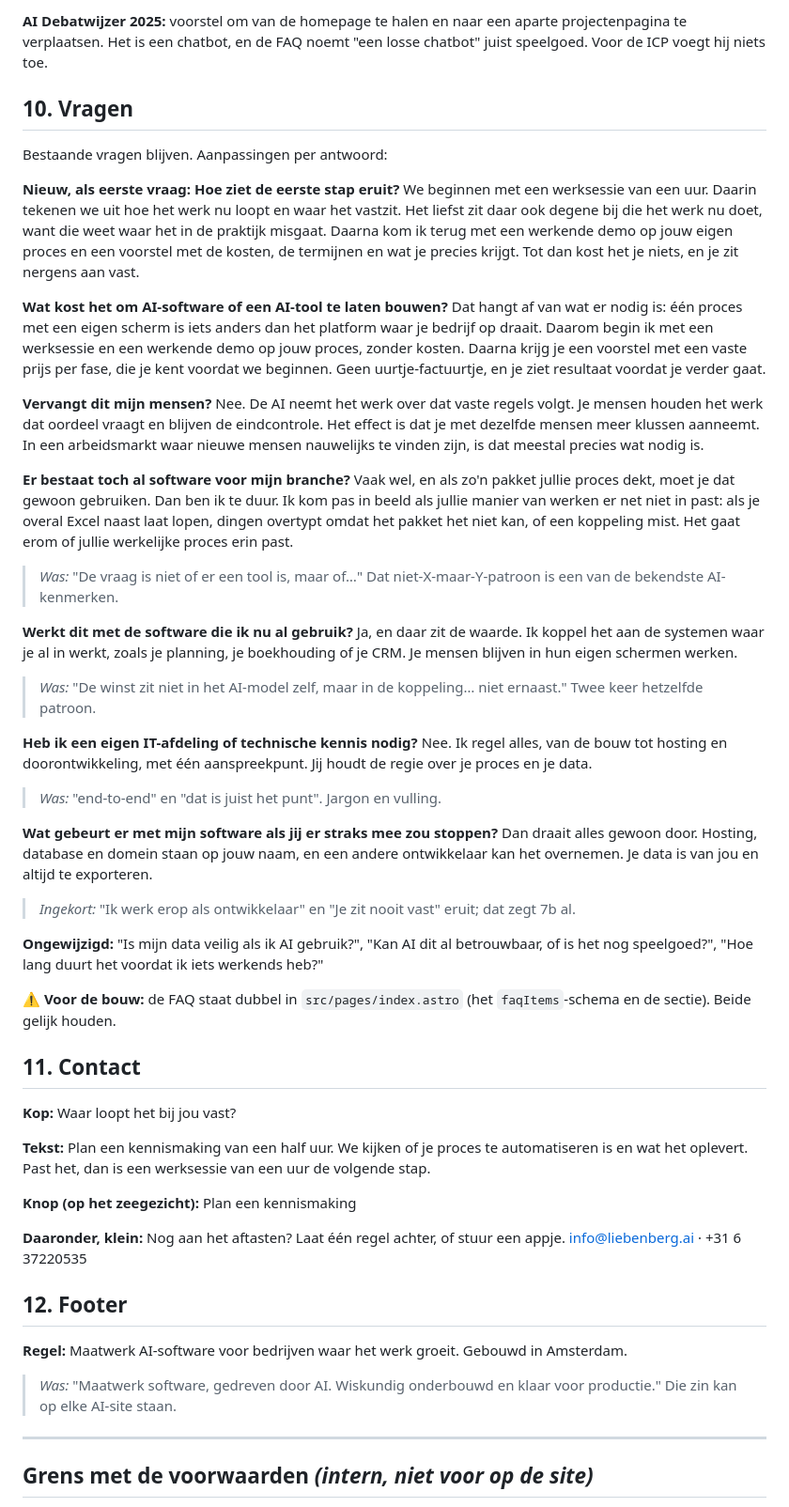
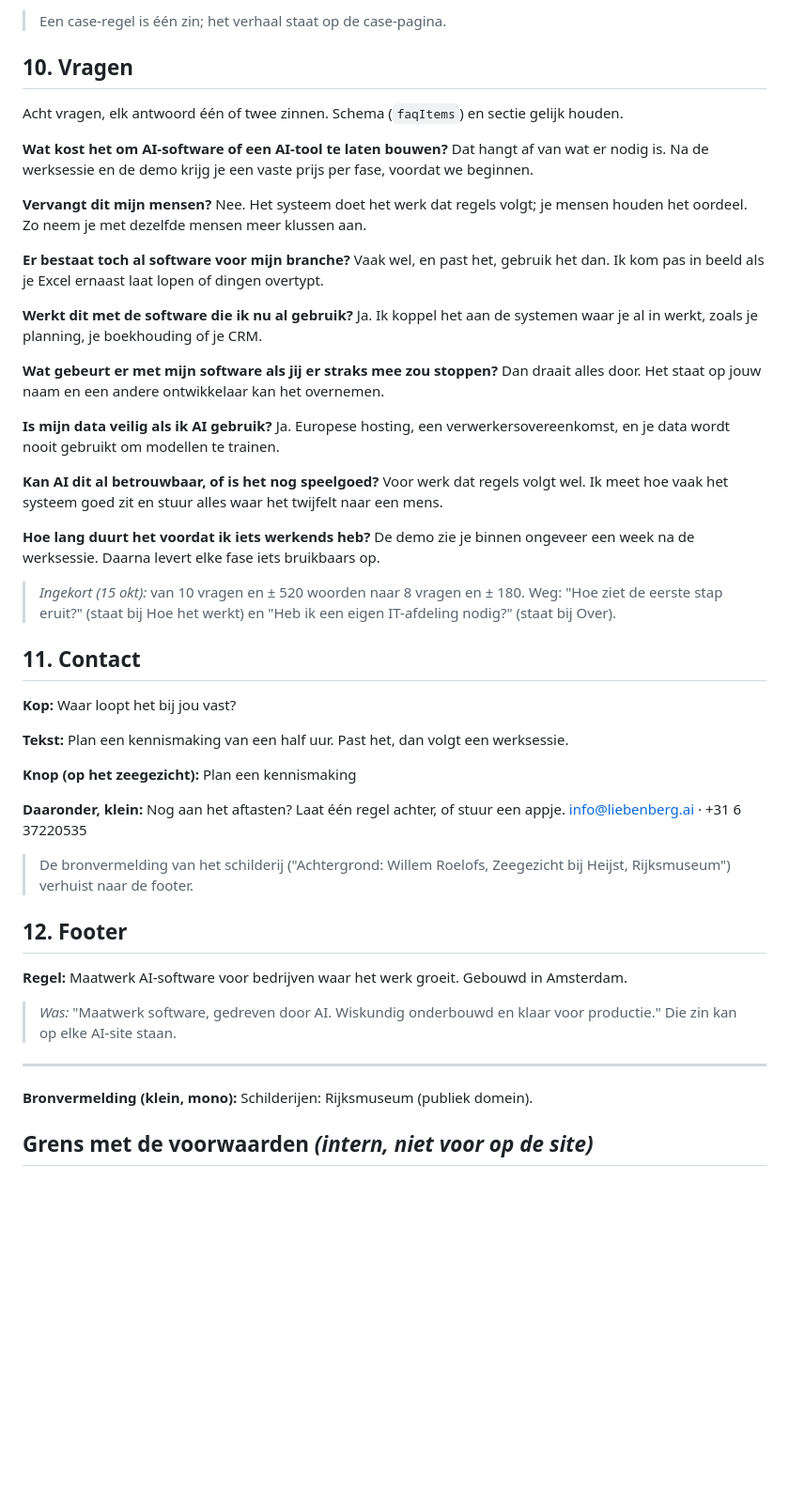
Before and after one commit to christian2001za/liebenberg-ai-site, a Markdown page: docs/huisstijl-2026/homepage-copy.md, the part around one of its changes. Shown at 94% size. GitHub-like rendering; blank space fills up the shorter version.

```diff
--- a/docs/huisstijl-2026/homepage-copy.md
+++ b/docs/huisstijl-2026/homepage-copy.md
@@ -168,52 +153,47 @@ Een eigen ERP en praktijkportaal voor Eye Motion Lab. Bestellingen, patiëntdoss
 
-**AI Debatwijzer 2025:** voorstel om van de homepage te halen en naar een aparte projectenpagina te verplaatsen. Het is een chatbot, en de FAQ noemt "een losse chatbot" juist speelgoed. Voor de ICP voegt hij niets toe.
+> Een case-regel is één zin; het verhaal staat op de case-pagina.
 
 ## 10. Vragen
 
-Bestaande vragen blijven. Aanpassingen per antwoord:
-
-**Nieuw, als eerste vraag: Hoe ziet de eerste stap eruit?**
-We beginnen met een werksessie van een uur. Daarin tekenen we uit hoe het werk nu loopt en waar het vastzit. Het liefst zit daar ook degene bij die het werk nu doet, want die weet waar het in de praktijk misgaat. Daarna kom ik terug met een werkende demo op jouw eigen proces en een voorstel met de kosten, de termijnen en wat je precies krijgt. Tot dan kost het je niets, en je zit nergens aan vast.
+Acht vragen, elk antwoord één of twee zinnen. Schema (`faqItems`) en sectie gelijk houden.
 
 **Wat kost het om AI-software of een AI-tool te laten bouwen?**
-Dat hangt af van wat er nodig is: één proces met een eigen scherm is iets anders dan het platform waar je bedrijf op draait. Daarom begin ik met een werksessie en een werkende demo op jouw proces, zonder kosten. Daarna krijg je een voorstel met een vaste prijs per fase, die je kent voordat we beginnen. Geen uurtje-factuurtje, en je ziet resultaat voordat je verder gaat.
+Dat hangt af van wat er nodig is. Na de werksessie en de demo krijg je een vaste prijs per fase, voordat we beginnen.
 
 **Vervangt dit mijn mensen?**
-Nee. De AI neemt het werk over dat vaste regels volgt. Je mensen houden het werk dat oordeel vraagt en blijven de eindcontrole. Het effect is dat je met dezelfde mensen meer klussen aanneemt. In een arbeidsmarkt waar nieuwe mensen nauwelijks te vinden zijn, is dat meestal precies wat nodig is.
+Nee. Het systeem doet het werk dat regels volgt; je mensen houden het oordeel. Zo neem je met dezelfde mensen meer klussen aan.
 
 **Er bestaat toch al software voor mijn branche?**
-Vaak wel, en als zo'n pakket jullie proces dekt, moet je dat gewoon gebruiken. Dan ben ik te duur. Ik kom pas in beeld als jullie manier van werken er net niet in past: als je overal Excel naast laat lopen, dingen overtypt omdat het pakket het niet kan, of een koppeling mist. Het gaat erom of jullie werkelijke proces erin past.
-
-> *Was:* "De vraag is niet of er een tool is, maar of…" Dat niet-X-maar-Y-patroon is een van de bekendste AI-kenmerken.
+Vaak wel, en past het, gebruik het dan. Ik kom pas in beeld als je Excel ernaast laat lopen of dingen overtypt.
 
 **Werkt dit met de software die ik nu al gebruik?**
-Ja, en daar zit de waarde. Ik koppel het aan de systemen waar je al in werkt, zoals je planning, je boekhouding of je CRM. Je mensen blijven in hun eigen schermen werken.
-
-> *Was:* "De winst zit niet in het AI-model zelf, maar in de koppeling… niet ernaast." Twee keer hetzelfde patroon.
-
-**Heb ik een eigen IT-afdeling of technische kennis nodig?**
-Nee. Ik regel alles, van de bouw tot hosting en doorontwikkeling, met één aanspreekpunt. Jij houdt de regie over je proces en je data.
-
-> *Was:* "end-to-end" en "dat is juist het punt". Jargon en vulling.
+Ja. Ik koppel het aan de systemen waar je al in werkt, zoals je planning, je boekhouding of je CRM.
 
 **Wat gebeurt er met mijn software als jij er straks mee zou stoppen?**
-Dan draait alles gewoon door. Hosting, database en domein staan op jouw naam, en een andere ontwikkelaar kan het overnemen. Je data is van jou en altijd te exporteren.
+Dan draait alles door. Het staat op jouw naam en een andere ontwikkelaar kan het overnemen.
 
-> *Ingekort:* "Ik werk erop als ontwikkelaar" en "Je zit nooit vast" eruit; dat zegt 7b al.
+**Is mijn data veilig als ik AI gebruik?**
+Ja. Europese hosting, een verwerkersovereenkomst, en je data wordt nooit gebruikt om modellen te trainen.
 
-**Ongewijzigd:** "Is mijn data veilig als ik AI gebruik?", "Kan AI dit al betrouwbaar, of is het nog speelgoed?", "Hoe lang duurt het voordat ik iets werkends heb?"
+**Kan AI dit al betrouwbaar, of is het nog speelgoed?**
+Voor werk dat regels volgt wel. Ik meet hoe vaak het systeem goed zit en stuur alles waar het twijfelt naar een mens.
 
-⚠️ **Voor de bouw:** de FAQ staat dubbel in `src/pages/index.astro` (het `faqItems`-schema en de sectie). Beide gelijk houden.
+**Hoe lang duurt het voordat ik iets werkends heb?**
+De demo zie je binnen ongeveer een week na de werksessie. Daarna levert elke fase iets bruikbaars op.
+
+> *Ingekort (15 okt):* van 10 vragen en ± 520 woorden naar 8 vragen en ± 180. Weg: "Hoe ziet de eerste stap eruit?" (staat bij Hoe het werkt) en "Heb ik een eigen IT-afdeling nodig?" (staat bij Over).
 
 ## 11. Contact
 
 **Kop:** Waar loopt het bij jou vast?
 
-**Tekst:** Plan een kennismaking van een half uur. We kijken of je proces te automatiseren is en wat het oplevert. Past het, dan is een werksessie van een uur de volgende stap.
+**Tekst:** Plan een kennismaking van een half uur. Past het, dan volgt een werksessie.
 
 **Knop (op het zeegezicht):** Plan een kennismaking
 
 **Daaronder, klein:** Nog aan het aftasten? Laat één regel achter, of stuur een appje. info@liebenberg.ai · +31 6 37220535
+
+> De bronvermelding van het schilderij ("Achtergrond: Willem Roelofs, Zeegezicht bij Heijst, Rijksmuseum") verhuist naar de footer.
 
 ## 12. Footer
 
@@ -222,6 +202,8 @@ Dan draait alles gewoon door. Hosting, database en domein staan op jouw naam, en
 > *Was:* "Maatwerk software, gedreven door AI. Wiskundig onderbouwd en klaar voor productie." Die zin kan op elke AI-site staan.
 
 ---
+
+**Bronvermelding (klein, mono):** Schilderijen: Rijksmuseum (publiek domein).
 
 ## Grens met de voorwaarden *(intern, niet voor op de site)*
 
```
Also changed, not shown: other parts of docs/huisstijl-2026/homepage-copy.md (+26 -41 lines).
